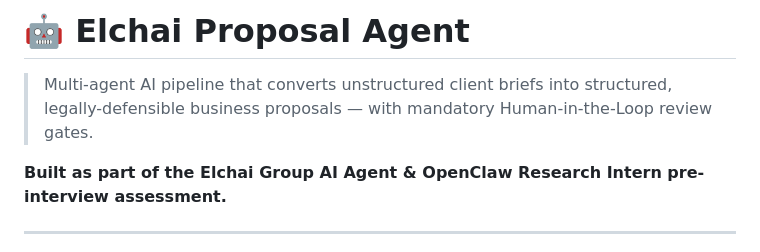
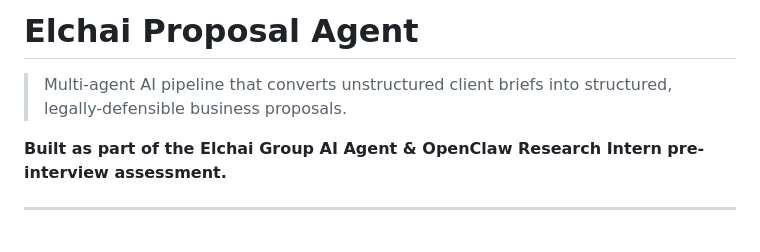
Before and after one commit to Shreya-Sanjay08/Elchai-proposal-agent, a Markdown page: README.md, the part around the change. Rendered like a GitHub page.

Commit message:
Update README to simplify project description

```diff
--- a/README.md
+++ b/README.md
@@ -1,8 +1,7 @@
-# 🤖 Elchai Proposal Agent
+# Elchai Proposal Agent
 
 > Multi-agent AI pipeline that converts unstructured client briefs
-> into structured, legally-defensible business proposals —
-> with mandatory Human-in-the-Loop review gates.
+> into structured, legally-defensible business proposals.
 
 **Built as part of the Elchai Group AI Agent & OpenClaw
 Research Intern pre-interview assessment.**
```
